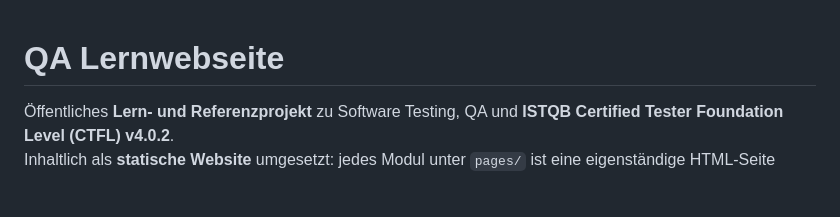
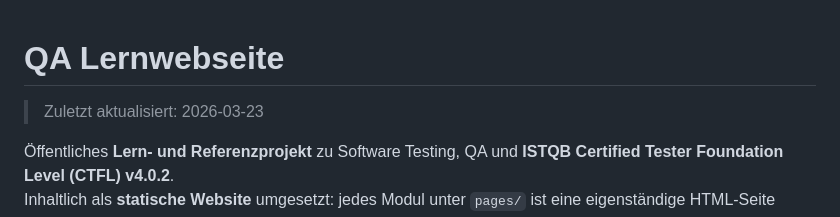
Before and after one commit to chd108/qa-ctfl-track, a Markdown page: README.md, the part around the change. Drawn GitHub-style; blank space fills up the shorter version.

Commit message:
docs: update README before monorepo migration

```diff
--- a/README.md
+++ b/README.md
@@ -1,4 +1,6 @@
 # QA Lernwebseite
+
+> Zuletzt aktualisiert: 2026-03-23
 
 Öffentliches **Lern- und Referenzprojekt** zu Software Testing, QA und **ISTQB Certified Tester Foundation Level (CTFL) v4.0.2**.
 Inhaltlich als **statische Website** umgesetzt: jedes Modul unter `pages/` ist eine eigenständige HTML-Seite entlang des CTFL-Lehrplans.
```
